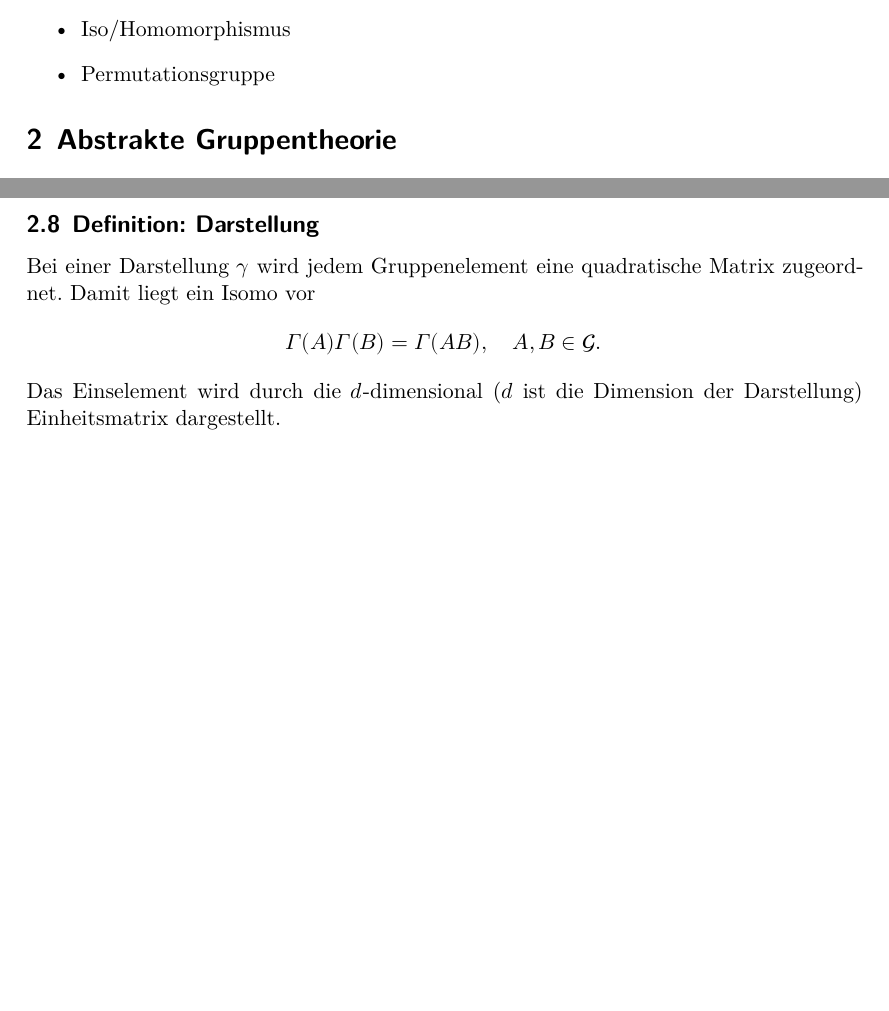
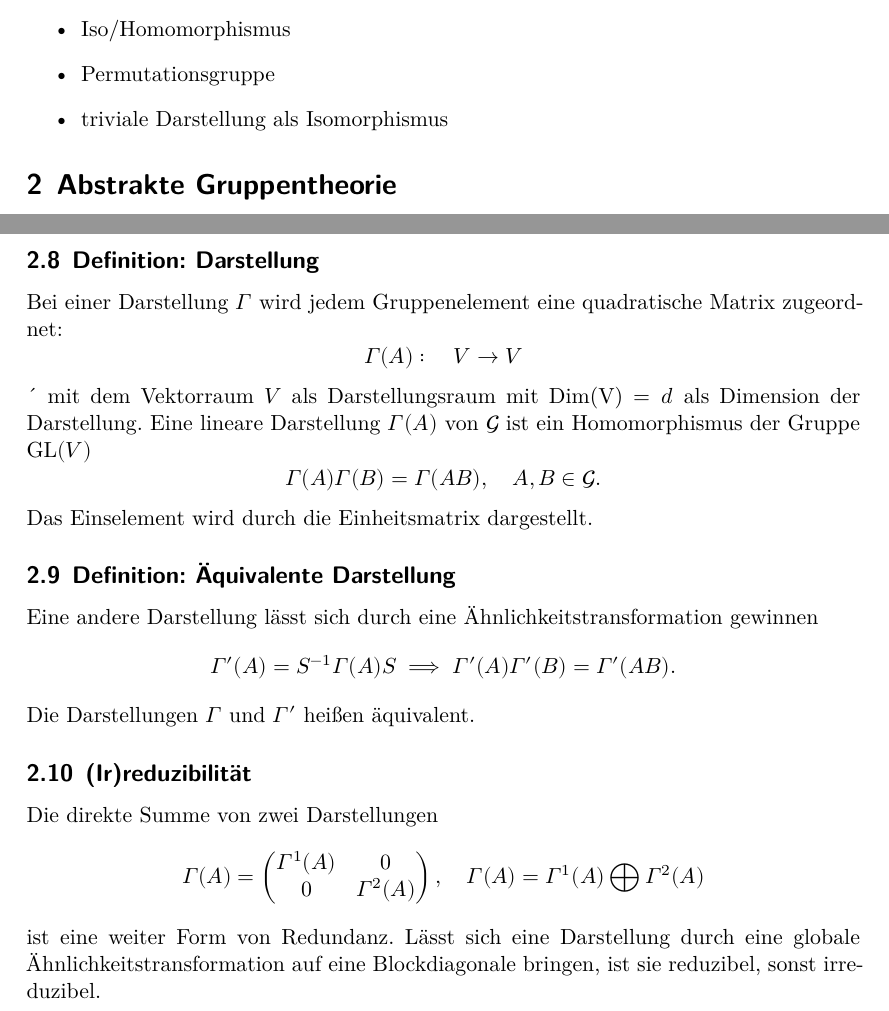
Before and after one commit to YanickKi/GT, a LaTeX document (comprehension.tex): two parts of pages 3 and 6 of 6, joined at a grey line, cut so that both start at the same text, the shorter picture padded with empty space. Compiled offline with XeLaTeX.

Commit message:
Darstellung weitergemacht

```diff
--- a/comprehension.tex
+++ b/comprehension.tex
@@ -151,6 +151,7 @@
 \begin{itemize}
   \item Iso/Homomorphismus
   \item Permutationsgruppe
+  \item triviale Darstellung als Isomorphismus
 \end{itemize}
 \section{Abstrakte Gruppentheorie}
 \subsection{Definition: Gruppe}
@@ -265,11 +266,32 @@ Wir haben uns ausschließlich mit Matritzen beschäftigt.
 \subsection{Definition: Darstellung}
-Bei einer Darstellung $\gamma$ wird jedem Gruppenelement eine quadratische Matrix zugeordnet.
-Damit liegt ein Isomo vor
+Bei einer Darstellung $\Gamma$ wird jedem Gruppenelement eine quadratische Matrix zugeordnet:
+\begin{equation*}
+  \Gamma(A) : \quad V \to V
+\end{equation*}´
+mit dem Vektorraum $V$ als Darstellungsraum mit $\text{Dim(V)} = d$ als
+Dimension der Darstellung.
+Eine lineare Darstellung $\Gamma (A)$ von $\symcal{G}$ ist ein Homomorphismus der Gruppe GL$(V)$
 \begin{equation*}
   \Gamma(A) \Gamma(B) = \Gamma(AB), \quad A,B \in \symcal{G}.
 \end{equation*}
-Das Einselement wird durch die $d$-dimensional ($d$ ist die Dimension der Darstellung) Einheitsmatrix dargestellt.
-
-
-
+Das Einselement wird durch die Einheitsmatrix dargestellt.
+\subsection{Definition: Äquivalente Darstellung}
+Eine andere Darstellung lässt sich durch eine Ähnlichkeitstransformation gewinnen
+\begin{equation*}
+  \Gamma'(A) = S^{-1} \Gamma (A) S \implies \Gamma'(A) \Gamma'(B) = \Gamma'(AB).
+\end{equation*}
+Die Darstellungen $\Gamma$ und $\Gamma'$ heißen äquivalent.
+\subsection{(Ir)reduzibilität}
+Die direkte Summe von zwei Darstellungen
+\begin{equation*}
+  \Gamma (A) =
+  \begin{pmatrix}
+    \Gamma^1 (A)  & 0           \\
+    0             & \Gamma^2(A)
+  \end{pmatrix}
+  , \quad \Gamma (A) = \Gamma^1 (A)\bigoplus \Gamma^2(A)
+\end{equation*}
+ist eine weiter Form von Redundanz.
+Lässt sich eine Darstellung durch eine globale Ähnlichkeitstransformation auf eine Blockdiagonale
+bringen, ist sie reduzibel, sonst irreduzibel.
 \end{document}
```
Also changed, not shown: comprehension.pdf, comprehension.tex (2 more changed lines), 3 other files.
